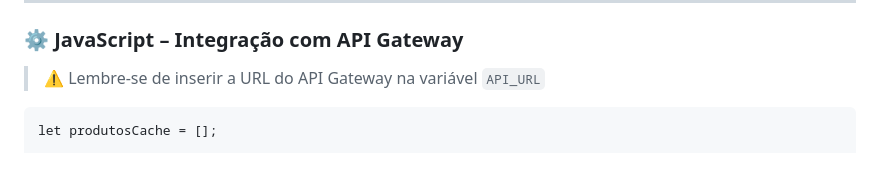
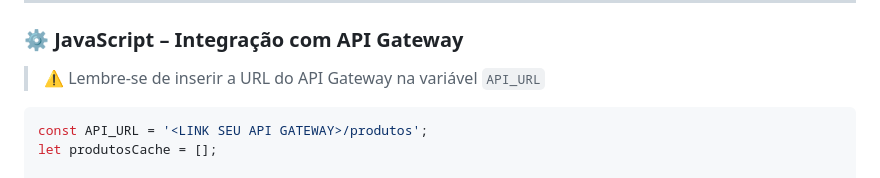
Before and after one commit to gabrielsilva798/AWS_Projeto_FullStack_com_tabela_no_DynamoDB, a Markdown page: README.md, the part around one of its changes. Drawn GitHub-style.

Commit message:
adcionando código js

````diff
--- a/README.md
+++ b/README.md
@@ -565,7 +565,8 @@ tr:hover {
 
 > ⚠️ Lembre-se de inserir a URL do API Gateway na variável `API_URL`
 
-```const API_URL = '<LINK SEU API GATEWAY>/produtos';
+```javascript
+const API_URL = '<LINK SEU API GATEWAY>/produtos';
 let produtosCache = [];
 
 // Elementos do modal
````
Also changed, not shown: other parts of README.md (+1 -1 lines).
